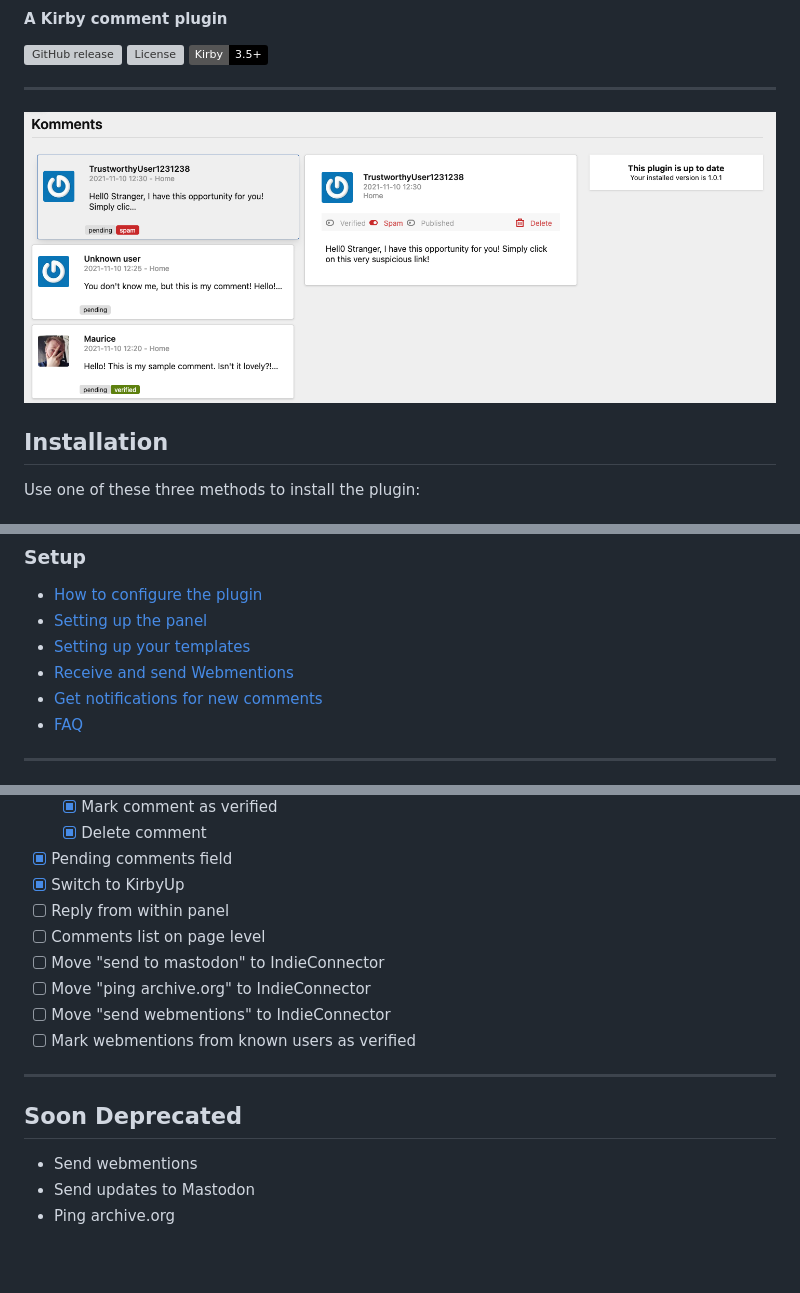
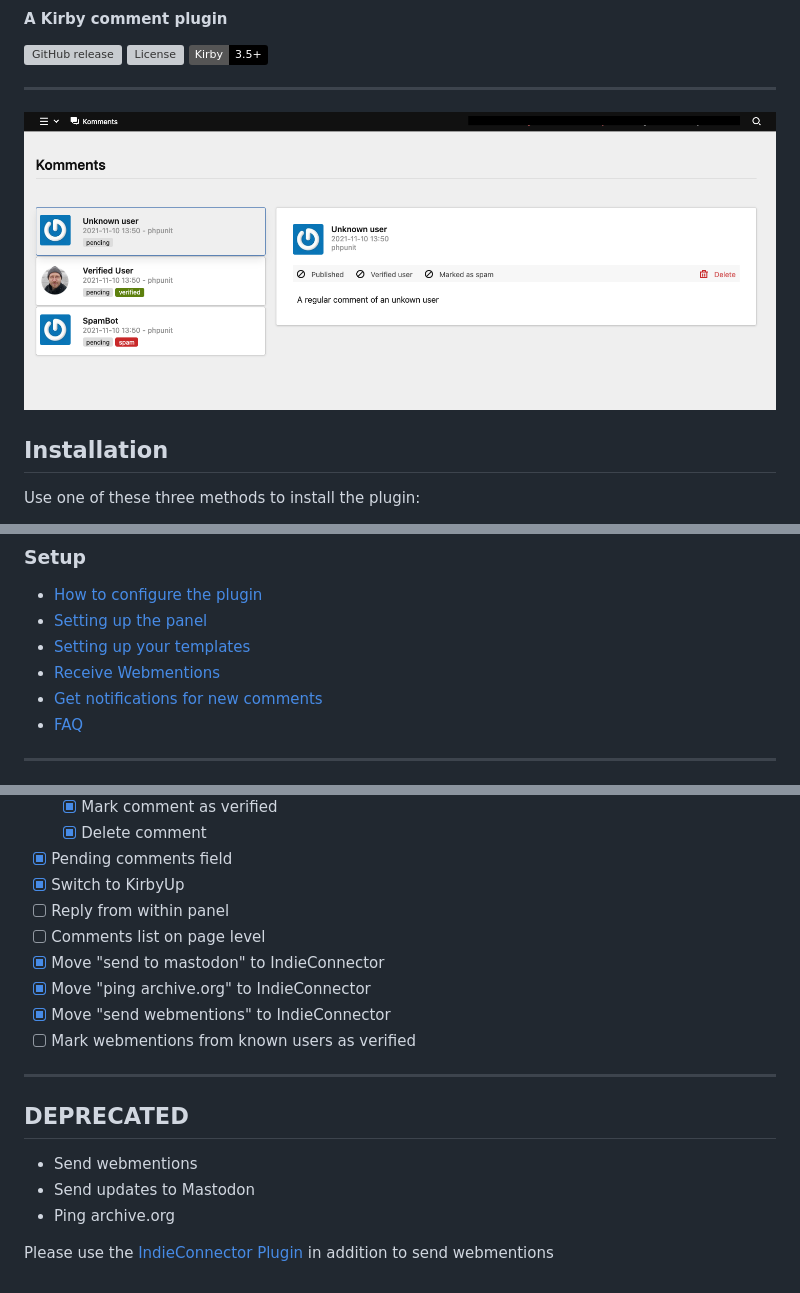
Before and after one commit to mauricerenck/komments, a Markdown page: README.md, 3 parts joined by grey strips. GitHub-like rendering; pictures changed too: doc-assets/komments-dashboard.png; badges without logos; blank space fills up the shorter version; grey boxes are pictures that could not be loaded.

Commit message:
feat: DEPRECRATED sending webmentions
Please use indieConnector plugin to enable this feature

```diff
--- a/README.md
+++ b/README.md
@@ -20,7 +20,7 @@ Use one of these three methods to install the plugin:
 * [How to configure the plugin](docs/options.md)
 * [Setting up the panel](docs/panel.md)
 * [Setting up your templates](docs/templates.md)
-* [Receive and send Webmentions](docs/webmentions.md)
+* [Receive Webmentions](docs/webmentions.md)
 * [Get notifications for new comments](docs/notifications.md)
 * [FAQ](docs/faq.md)
 
@@ -56,15 +57,17 @@ Use one of these three methods to install the plugin:
 - [x] Switch to KirbyUp
 - [ ] Reply from within panel
 - [ ] Comments list on page level
-- [ ] Move "send to mastodon" to IndieConnector
-- [ ] Move "ping archive.org" to IndieConnector
-- [ ] Move "send webmentions" to IndieConnector
+- [x] Move "send to mastodon" to IndieConnector
+- [x] Move "ping archive.org" to IndieConnector
+- [x] Move "send webmentions" to IndieConnector
 - [ ] Mark webmentions from known users as verified
 
 ---
 
-## Soon Deprecated
+## DEPRECATED
 
 - Send webmentions
 - Send updates to Mastodon
 - Ping archive.org
+
+Please use the [IndieConnector Plugin](https://github.com/mauricerenck/indieConnector) in addition to send webmentions
```
Also changed, not shown: other parts of README.md (+1 -0 lines), docs/webmentions.md (+2 -31 lines), 3 other files.
